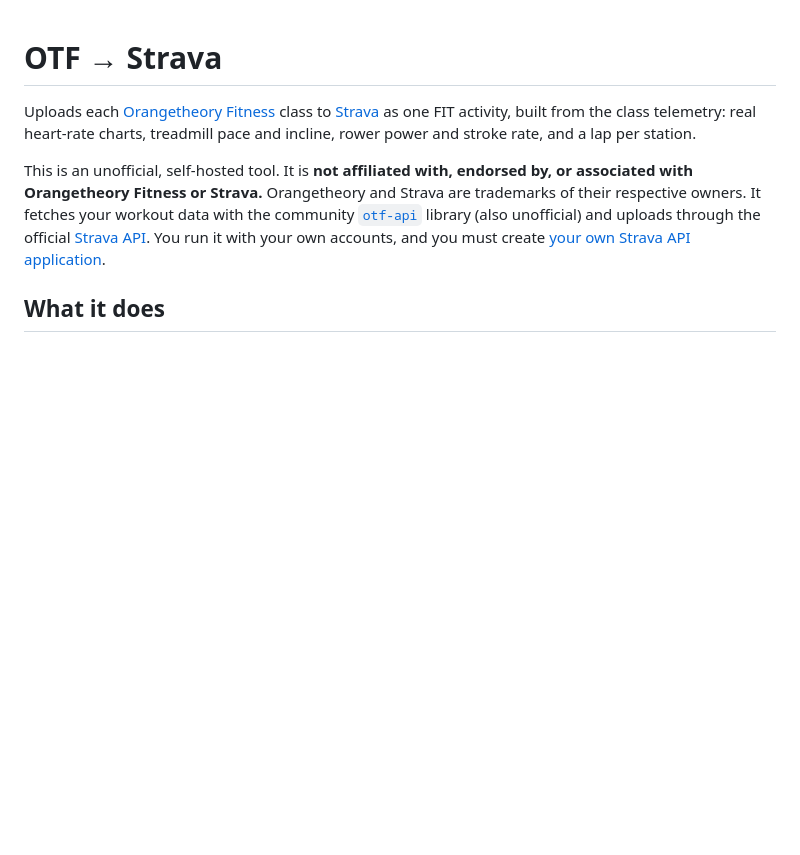
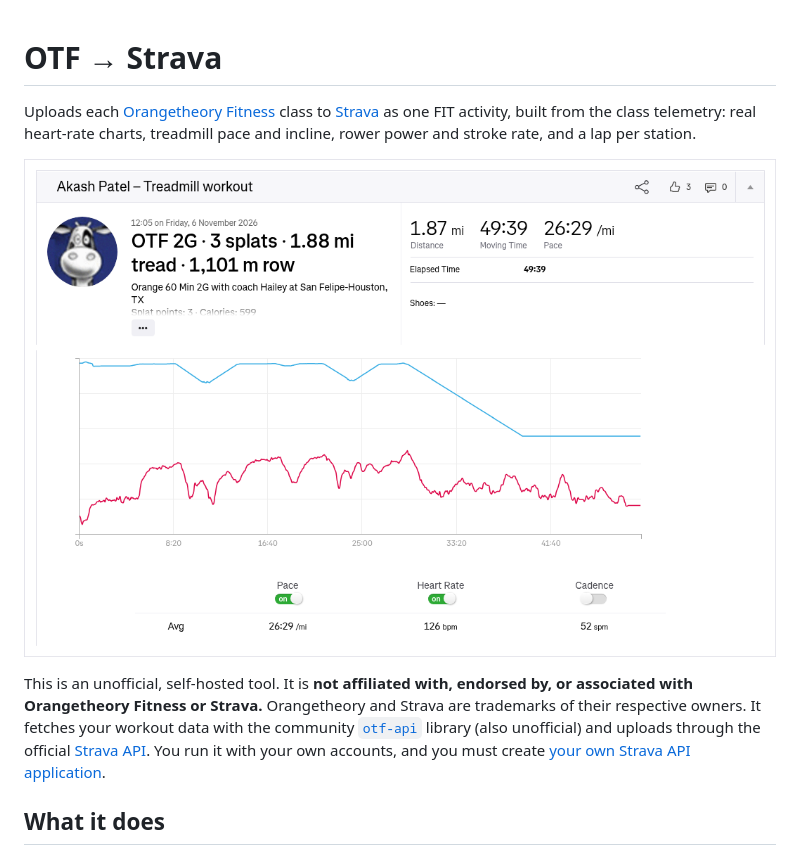
Before and after one commit to kash04/otf-strava, a Markdown page: README.md, the part around the change. Rendered like a GitHub page; pictures changed too: assets/strava-screenshot.png (added); blank space fills up the shorter version.

Commit message:
Add a Strava activity screenshot to the README
Show a real synced class with heart rate and treadmill pace, in the
same spot Nicole's otf-to-strava README uses for its screenshot.

```diff
--- a/README.md
+++ b/README.md
@@ -1,6 +1,8 @@
 # OTF → Strava
 
 Uploads each [Orangetheory Fitness](https://www.orangetheory.com/) class to [Strava](https://www.strava.com/) as one FIT activity, built from the class telemetry: real heart-rate charts, treadmill pace and incline, rower power and stroke rate, and a lap per station.
+
+![Strava activity with heart rate and treadmill pace from an Orangetheory class](assets/strava-screenshot.png)
 
 This is an unofficial, self-hosted tool. It is **not affiliated with, endorsed by, or associated with Orangetheory Fitness or Strava.** Orangetheory and Strava are trademarks of their respective owners. It fetches your workout data with the community [`otf-api`](https://github.com/NodeJSmith/otf-api) library (also unofficial) and uploads through the official [Strava API](https://developers.strava.com/). You run it with your own accounts, and you must create [your own Strava API application](https://www.strava.com/settings/api).
 
```
